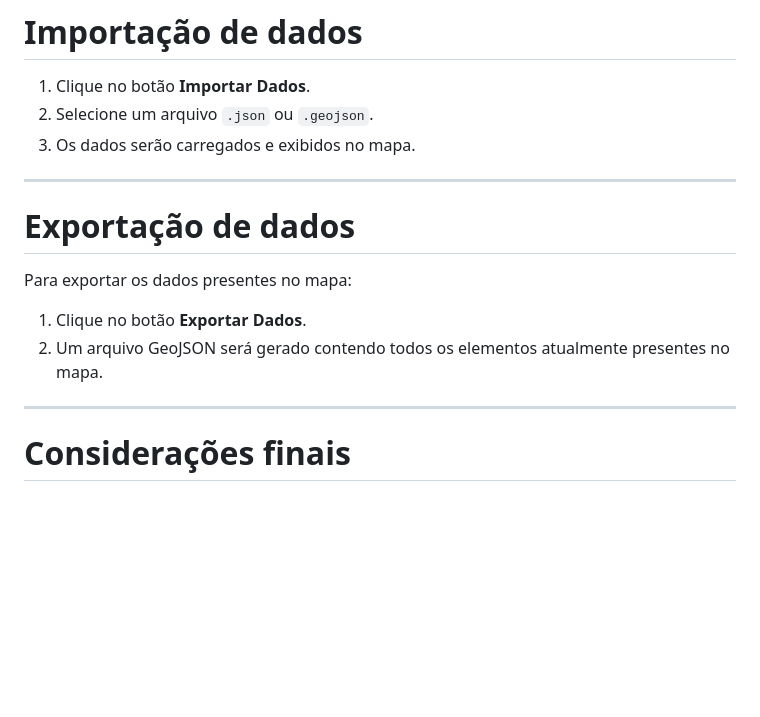
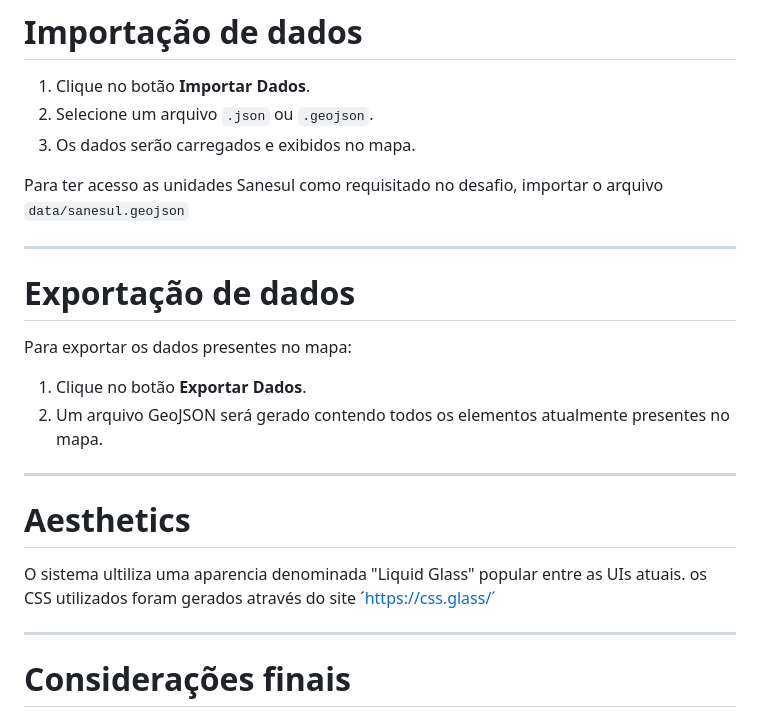
Before and after one commit to henriguisatec/geographo, a Markdown page: README.md, the part around the change. Drawn GitHub-style; blank space fills up the shorter version.

Commit message:
Update README with Sanesul data import and aesthetics
Added instructions for importing Sanesul data and details about aesthetics.

```diff
--- a/README.md
+++ b/README.md
@@ -151,6 +151,8 @@ O projeto foi desenvolvido utilizando o Live Server através do Google Chrome.
 2. Selecione um arquivo `.json` ou `.geojson`.
 3. Os dados serão carregados e exibidos no mapa.
 
+Para ter acesso as unidades Sanesul como requisitado no desafio, importar o arquivo `data/sanesul.geojson`
+
 ---
 
 # Exportação de dados
@@ -162,6 +164,13 @@ Para exportar os dados presentes no mapa:
 
 ---
 
+# Aesthetics
+
+O sistema ultiliza uma aparencia denominada "Liquid Glass" popular entre as UIs atuais.
+os CSS utilizados foram gerados através do site ´https://css.glass/´
+
+---
+
 # Considerações finais
 
 A aplicação foi desenvolvida com foco na manipulação de dados geoespaciais em ambiente web, utilizando padrões abertos e bibliotecas amplamente utilizadas no ecossistema de geoprocessamento. A organização do código prioriza clareza e separação das responsabilidades principais da aplicação a favor da empresa Sanesul.
```
